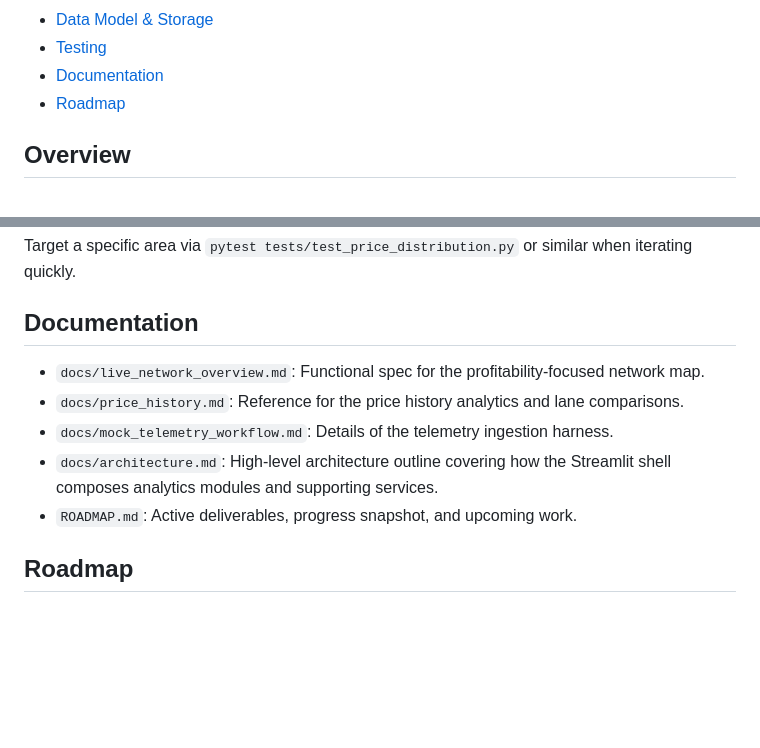
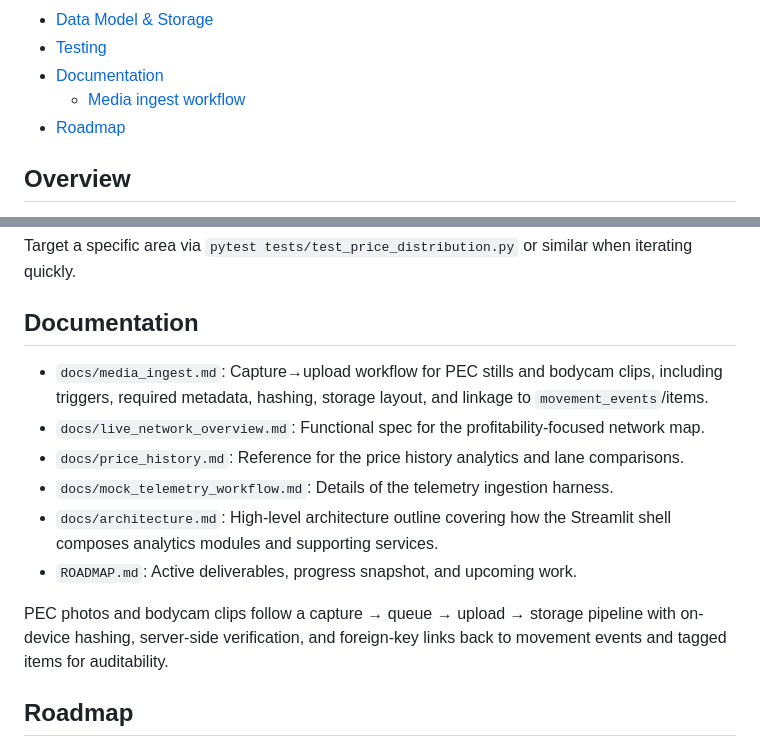
Before and after one commit to chboishabba/corkysoft, a Markdown page: README.md, 2 parts joined by grey strips. GitHub-like rendering; blank space fills up the shorter version.

Commit message:
Document PEC media ingest workflow

```diff
--- a/README.md
+++ b/README.md
@@ -34,6 +34,7 @@ Explore the main dashboard workflows currently deployable locally.
 - [Data Model & Storage](#data-model--storage)
 - [Testing](#testing)
 - [Documentation](#documentation)
+  - [Media ingest workflow](docs/media_ingest.md)
 - [Roadmap](#roadmap)
 
 ## Overview
@@ -293,12 +294,15 @@ Target a specific area via `pytest tests/test_price_distribution.py` or similar
 
 ## Documentation
 
+- `docs/media_ingest.md`: Capture→upload workflow for PEC stills and bodycam clips, including triggers, required metadata, hashing, storage layout, and linkage to `movement_events`/items.
 - `docs/live_network_overview.md`: Functional spec for the profitability-focused network map.
 - `docs/price_history.md`: Reference for the price history analytics and lane comparisons.
 - `docs/mock_telemetry_workflow.md`: Details of the telemetry ingestion harness.
 - `docs/architecture.md`: High-level architecture outline covering how the Streamlit shell composes analytics modules and supporting services.
 - `ROADMAP.md`: Active deliverables, progress snapshot, and upcoming work.
 
+PEC photos and bodycam clips follow a capture → queue → upload → storage pipeline with on-device hashing, server-side verification, and foreign-key links back to movement events and tagged items for auditability.
+
 ## Roadmap
 
 See `ROADMAP.md` for the full delivery plan, status flags, and next steps across routing, analytics, telemetry, and governance.
```
Also changed, not shown: ROADMAP.md (+1 -0 lines), docs/media_ingest.md (added, +43 -0 lines).
